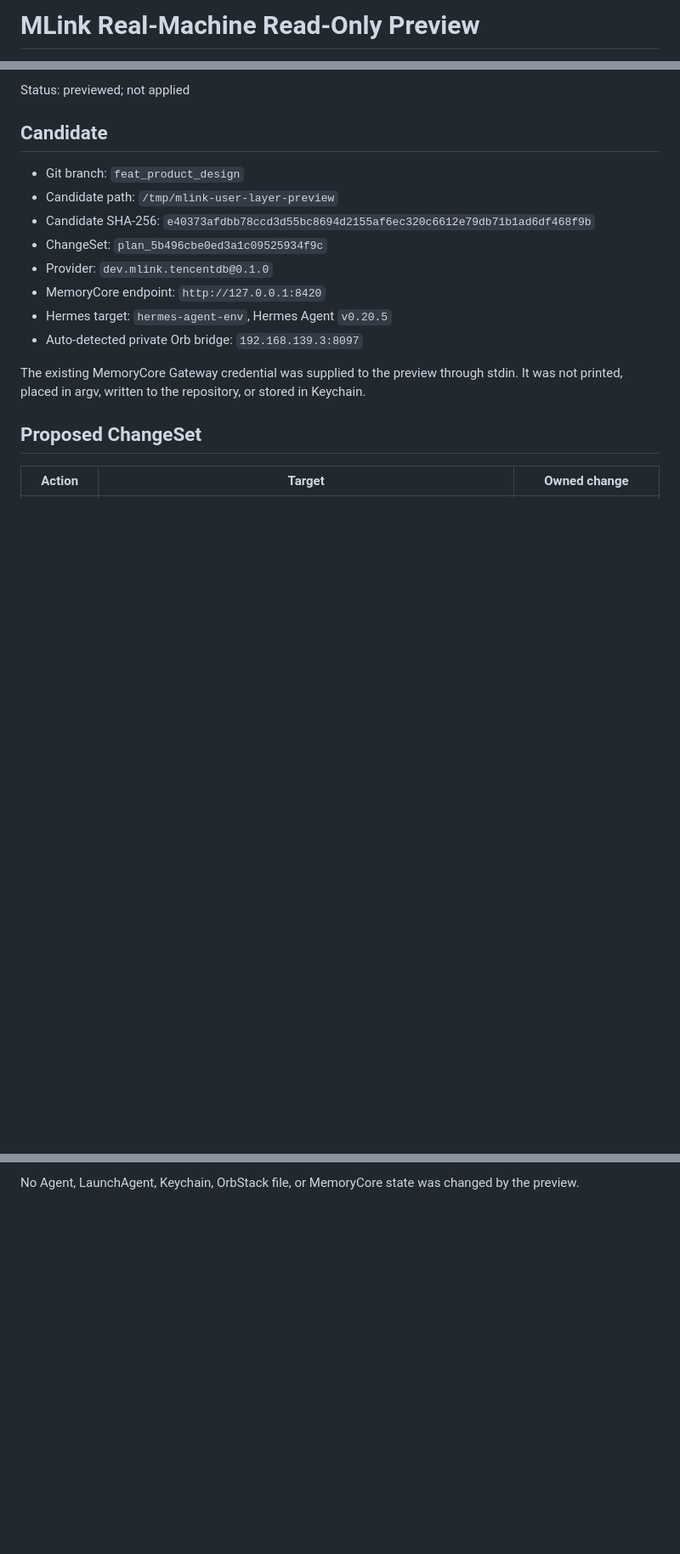
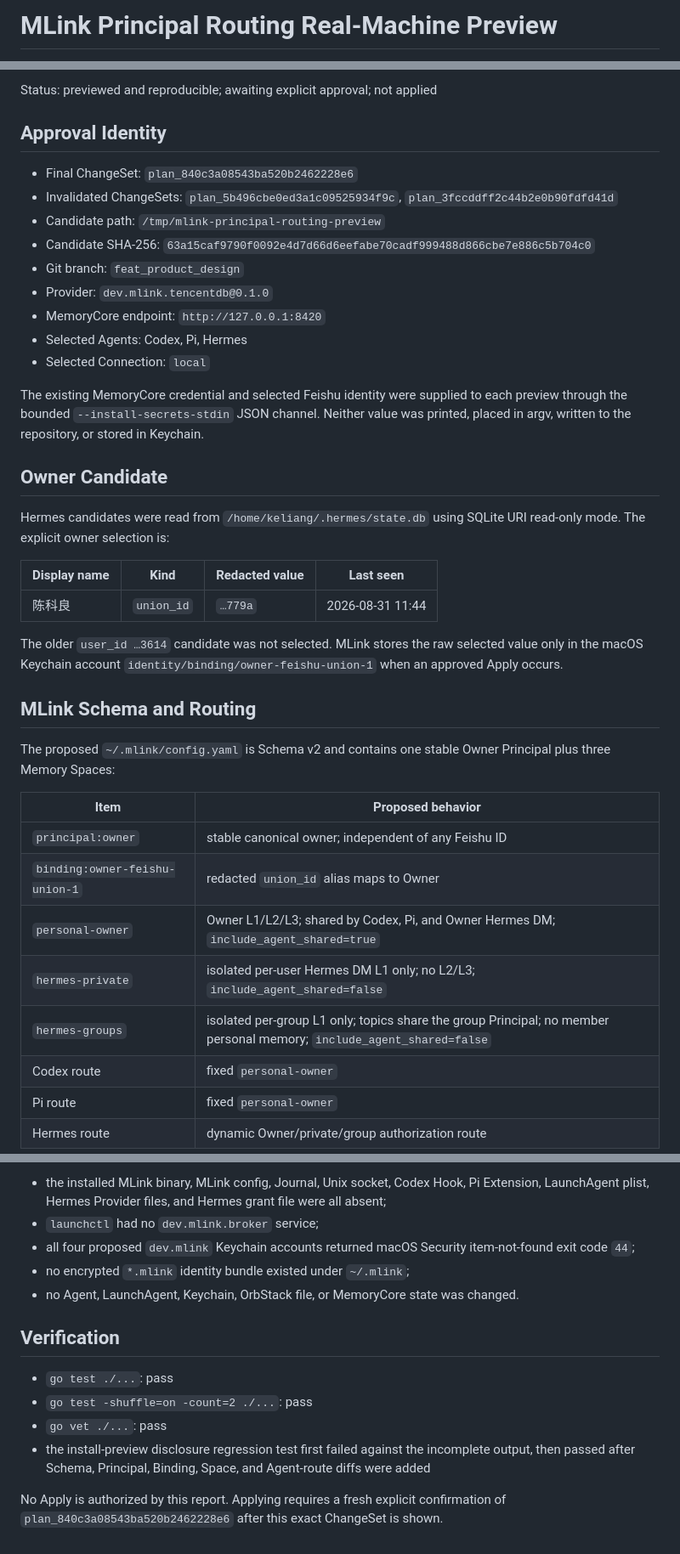
Before and after one commit to Chenkeliang/mlink, a Markdown page: docs/testing/mlink-user-layer-real-preview.md, 3 parts joined by grey strips. Shown at 85% size. GitHub-like rendering; blank space fills up the shorter version.

Commit message:
docs: record principal routing install preview

```diff
--- a/docs/testing/mlink-user-layer-real-preview.md
+++ b/docs/testing/mlink-user-layer-real-preview.md
@@ -1,2 +1,2 @@
-# MLink Real-Machine Read-Only Preview
+# MLink Principal Routing Real-Machine Preview
 
@@ -4,19 +4,42 @@ Date: 2026-08-28
 
-Status: previewed; not applied
+Status: previewed and reproducible; awaiting explicit approval; not applied
 
-## Candidate
+## Approval Identity
 
+- Final ChangeSet: `plan_840c3a08543ba520b2462228e6`
+- Invalidated ChangeSets: `plan_5b496cbe0ed3a1c09525934f9c`, `plan_3fccddff2c44b2e0b90fdfd41d`
+- Candidate path: `/tmp/mlink-principal-routing-preview`
+- Candidate SHA-256: `63a15caf9790f0092e4d7d66d6eefabe70cadf999488d866cbe7e886c5b704c0`
 - Git branch: `feat_product_design`
-- Candidate path: `/tmp/mlink-user-layer-preview`
-- Candidate SHA-256: `e40373afdbb78ccd3d55bc8694d2155af6ec320c6612e79db71b1ad6df468f9b`
-- ChangeSet: `plan_5b496cbe0ed3a1c09525934f9c`
 - Provider: `dev.mlink.tencentdb@0.1.0`
 - MemoryCore endpoint: `http://127.0.0.1:8420`
-- Hermes target: `hermes-agent-env`, Hermes Agent `v0.20.5`
-- Auto-detected private Orb bridge: `192.168.139.3:8097`
+- Selected Agents: Codex, Pi, Hermes
+- Selected Connection: `local`
 
-The existing MemoryCore Gateway credential was supplied to the preview through stdin. It was not printed, placed in argv, written to the repository, or stored in Keychain.
+The existing MemoryCore credential and selected Feishu identity were supplied to each preview through the bounded `--install-secrets-stdin` JSON channel. Neither value was printed, placed in argv, written to the repository, or stored in Keychain.
 
-## Proposed ChangeSet
+## Owner Candidate
 
-| Action | Target | Owned change |
+Hermes candidates were read from `/home/keliang/.hermes/state.db` using SQLite URI read-only mode. The explicit owner selection is:
+
+| Display name | Kind | Redacted value | Last seen |
+|---|---|---|---|
+| 陈科良 | `union_id` | `…779a` | 2026-08-31 11:44 |
+
+The older `user_id …3614` candidate was not selected. MLink stores the raw selected value only in the macOS Keychain account `identity/binding/owner-feishu-union-1` when an approved Apply occurs.
+
+## MLink Schema and Routing
+
+The proposed `~/.mlink/config.yaml` is Schema v2 and contains one stable Owner Principal plus three Memory Spaces:
+
+| Item | Proposed behavior |
+|---|---|
+| `principal:owner` | stable canonical owner; independent of any Feishu ID |
+| `binding:owner-feishu-union-1` | redacted `union_id` alias maps to Owner |
+| `personal-owner` | Owner L1/L2/L3; shared by Codex, Pi, and Owner Hermes DM; `include_agent_shared=true` |
+| `hermes-private` | isolated per-user Hermes DM L1 only; no L2/L3; `include_agent_shared=false` |
+| `hermes-groups` | isolated per-group L1 only; topics share the group Principal; no member personal memory; `include_agent_shared=false` |
+| Codex route | fixed `personal-owner` |
+| Pi route | fixed `personal-owner` |
+| Hermes route | dynamic Owner/private/group authorization route |
+
@@ -54,2 +92,15 @@ Before and after the final preview:
 
-No Agent, LaunchAgent, Keychain, OrbStack file, or MemoryCore state was changed by the preview.
+- the installed MLink binary, MLink config, Journal, Unix socket, Codex Hook, Pi Extension, LaunchAgent plist, Hermes Provider files, and Hermes grant file were all absent;
+- `launchctl` had no `dev.mlink.broker` service;
+- all four proposed `dev.mlink` Keychain accounts returned macOS Security item-not-found exit code `44`;
+- no encrypted `*.mlink` identity bundle existed under `~/.mlink`;
+- no Agent, LaunchAgent, Keychain, OrbStack file, or MemoryCore state was changed.
+
+## Verification
+
+- `go test ./...`: pass
+- `go test -shuffle=on -count=2 ./...`: pass
+- `go vet ./...`: pass
+- the install-preview disclosure regression test first failed against the incomplete output, then passed after Schema, Principal, Binding, Space, and Agent-route diffs were added
+
+No Apply is authorized by this report. Applying requires a fresh explicit confirmation of `plan_840c3a08543ba520b2462228e6` after this exact ChangeSet is shown.
```
Also changed, not shown: other parts of docs/testing/mlink-user-layer-real-preview.md (+40 -25 lines).
